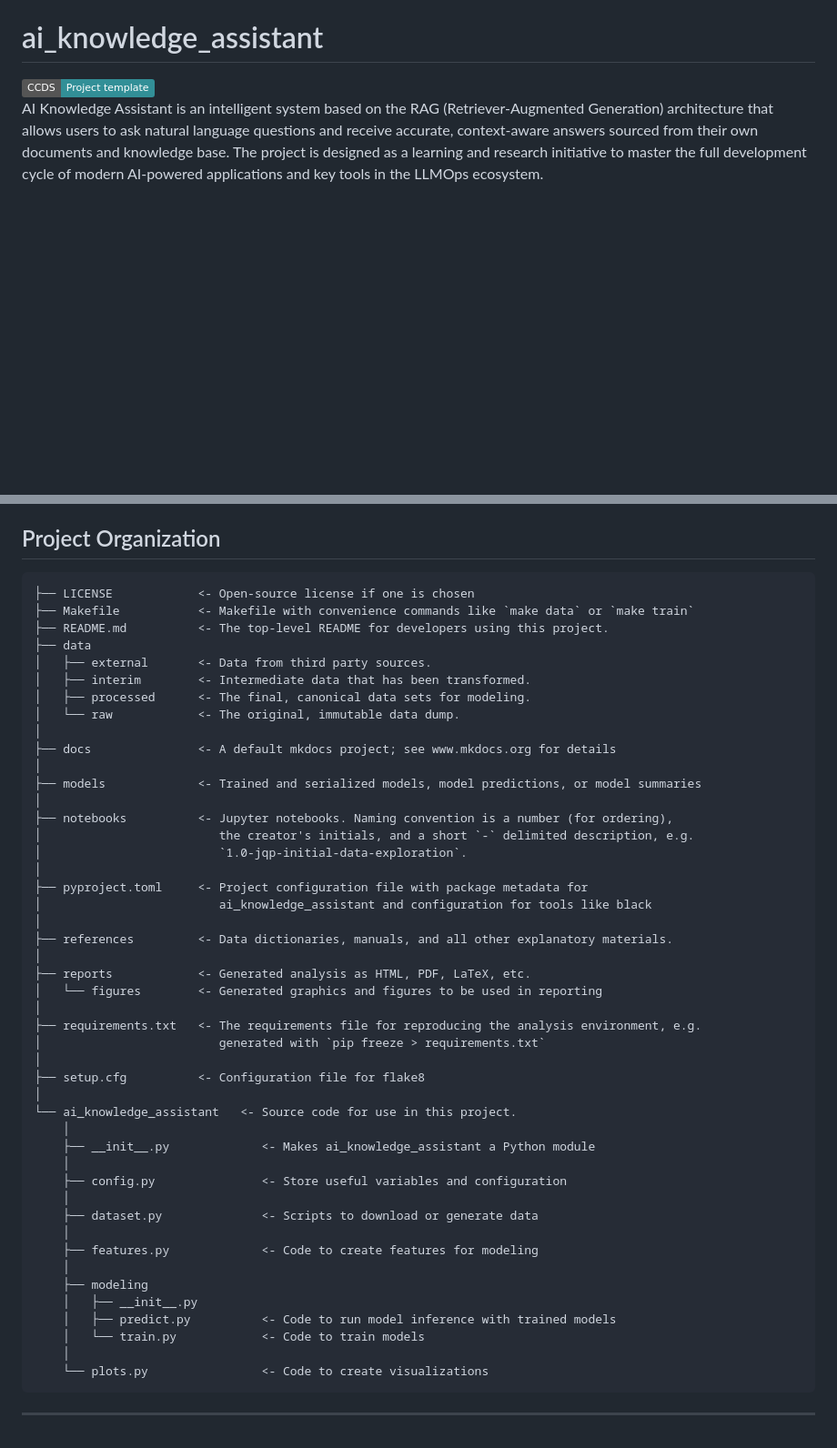
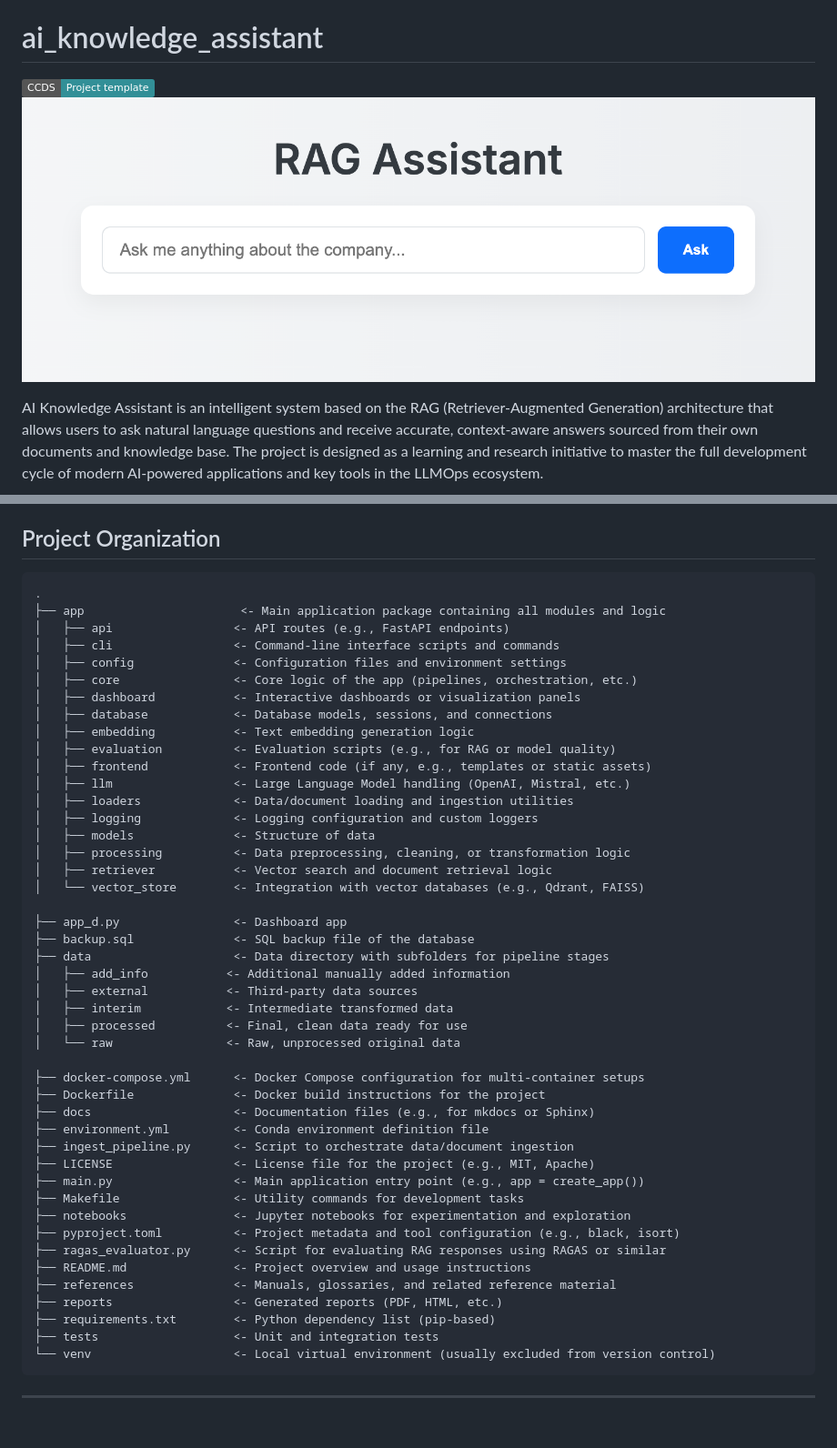
Before and after one commit to toinfinity888/ai_knowledge_assistant, a Markdown page: README.md, 2 parts joined by grey strips. Shown at 91% size. Rendered like a GitHub page; badges without logos; blank space fills up the shorter version.

````diff
--- a/README.md
+++ b/README.md
@@ -3,6 +3,8 @@
 <a target="_blank" href="https://cookiecutter-data-science.drivendata.org/">
     <img src="https://img.shields.io/badge/CCDS-Project%20template-328F97?logo=cookiecutter" />
 </a>
+
+![Demo screenshot](docs/images/demo/screenshot.png)
 
 AI Knowledge Assistant is an intelligent system based on the RAG (Retriever-Augmented Generation) architecture that allows users to ask natural language questions and receive accurate, context-aware answers sourced from their own documents and knowledge base. The project is designed as a learning and research initiative to master the full development cycle of modern AI-powered applications and key tools in the LLMOps ecosystem.
 
@@ -31,52 +33,51 @@ Tech Stack:
 ## Project Organization
 
 ```
-├── LICENSE            <- Open-source license if one is chosen
-├── Makefile           <- Makefile with convenience commands like `make data` or `make train`
-├── README.md          <- The top-level README for developers using this project.
-├── data
-│   ├── external       <- Data from third party sources.
-│   ├── interim        <- Intermediate data that has been transformed.
-│   ├── processed      <- The final, canonical data sets for modeling.
-│   └── raw            <- The original, immutable data dump.
-│
-├── docs               <- A default mkdocs project; see www.mkdocs.org for details
-│
-├── models             <- Trained and serialized models, model predictions, or model summaries
-│
-├── notebooks          <- Jupyter notebooks. Naming convention is a number (for ordering),
-│                         the creator's initials, and a short `-` delimited description, e.g.
-│                         `1.0-jqp-initial-data-exploration`.
-│
-├── pyproject.toml     <- Project configuration file with package metadata for
-│                         ai_knowledge_assistant and configuration for tools like black
-│
-├── references         <- Data dictionaries, manuals, and all other explanatory materials.
-│
-├── reports            <- Generated analysis as HTML, PDF, LaTeX, etc.
-│   └── figures        <- Generated graphics and figures to be used in reporting
-│
-├── requirements.txt   <- The requirements file for reproducing the analysis environment, e.g.
-│                         generated with `pip freeze > requirements.txt`
-│
-├── setup.cfg          <- Configuration file for flake8
-│
-└── ai_knowledge_assistant   <- Source code for use in this project.
-    │
-    ├── __init__.py             <- Makes ai_knowledge_assistant a Python module
-    │
-    ├── config.py               <- Store useful variables and configuration
-    │
-    ├── dataset.py              <- Scripts to download or generate data
-    │
-    ├── features.py             <- Code to create features for modeling
-    │
-    ├── modeling
-    │   ├── __init__.py
-    │   ├── predict.py          <- Code to run model inference with trained models
-    │   └── train.py            <- Code to train models
-    │
-    └── plots.py                <- Code to create visualizations
+.
+├── app                      <- Main application package containing all modules and logic
+│   ├── api                 <- API routes (e.g., FastAPI endpoints)
+│   ├── cli                 <- Command-line interface scripts and commands
+│   ├── config              <- Configuration files and environment settings
+│   ├── core                <- Core logic of the app (pipelines, orchestration, etc.)
+│   ├── dashboard           <- Interactive dashboards or visualization panels
+│   ├── database            <- Database models, sessions, and connections
+│   ├── embedding           <- Text embedding generation logic
+│   ├── evaluation          <- Evaluation scripts (e.g., for RAG or model quality)
+│   ├── frontend            <- Frontend code (if any, e.g., templates or static assets)
+│   ├── llm                 <- Large Language Model handling (OpenAI, Mistral, etc.)
+│   ├── loaders             <- Data/document loading and ingestion utilities
+│   ├── logging             <- Logging configuration and custom loggers
+│   ├── models              <- Structure of data
+│   ├── processing          <- Data preprocessing, cleaning, or transformation logic
+│   ├── retriever           <- Vector search and document retrieval logic
+│   └── vector_store        <- Integration with vector databases (e.g., Qdrant, FAISS)
+
+├── app_d.py                <- Dashboard app
+├── backup.sql              <- SQL backup file of the database
+├── data                    <- Data directory with subfolders for pipeline stages
+│   ├── add_info           <- Additional manually added information
+│   ├── external           <- Third-party data sources
+│   ├── interim            <- Intermediate transformed data
+│   ├── processed          <- Final, clean data ready for use
+│   └── raw                <- Raw, unprocessed original data
+
+├── docker-compose.yml      <- Docker Compose configuration for multi-container setups
+├── Dockerfile              <- Docker build instructions for the project
+├── docs                    <- Documentation files (e.g., for mkdocs or Sphinx)
+├── environment.yml         <- Conda environment definition file
+├── ingest_pipeline.py      <- Script to orchestrate data/document ingestion
+├── LICENSE                 <- License file for the project (e.g., MIT, Apache)
+├── main.py                 <- Main application entry point (e.g., app = create_app())
+├── Makefile                <- Utility commands for development tasks
+├── notebooks               <- Jupyter notebooks for experimentation and exploration
+├── pyproject.toml          <- Project metadata and tool configuration (e.g., black, isort)
+├── ragas_evaluator.py      <- Script for evaluating RAG responses using RAGAS or similar
+├── README.md               <- Project overview and usage instructions
+├── references              <- Manuals, glossaries, and related reference material
+├── reports                 <- Generated reports (PDF, HTML, etc.)
+├── requirements.txt        <- Python dependency list (pip-based)
+├── tests                   <- Unit and integration tests
+└── venv                    <- Local virtual environment (usually excluded from version control)
 ```
 
 --------
````
